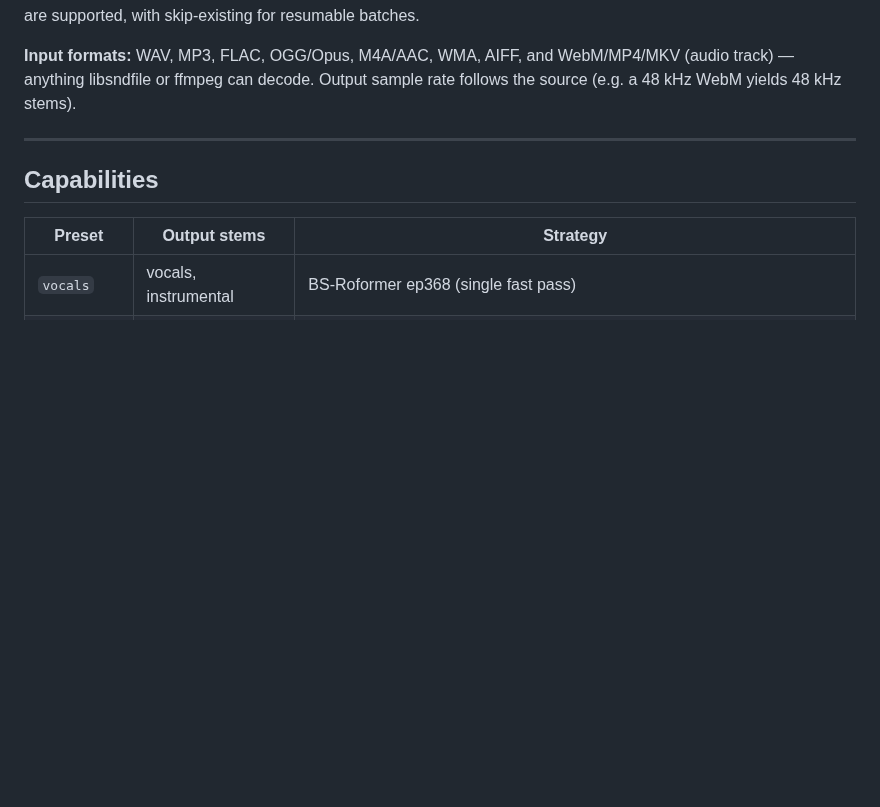
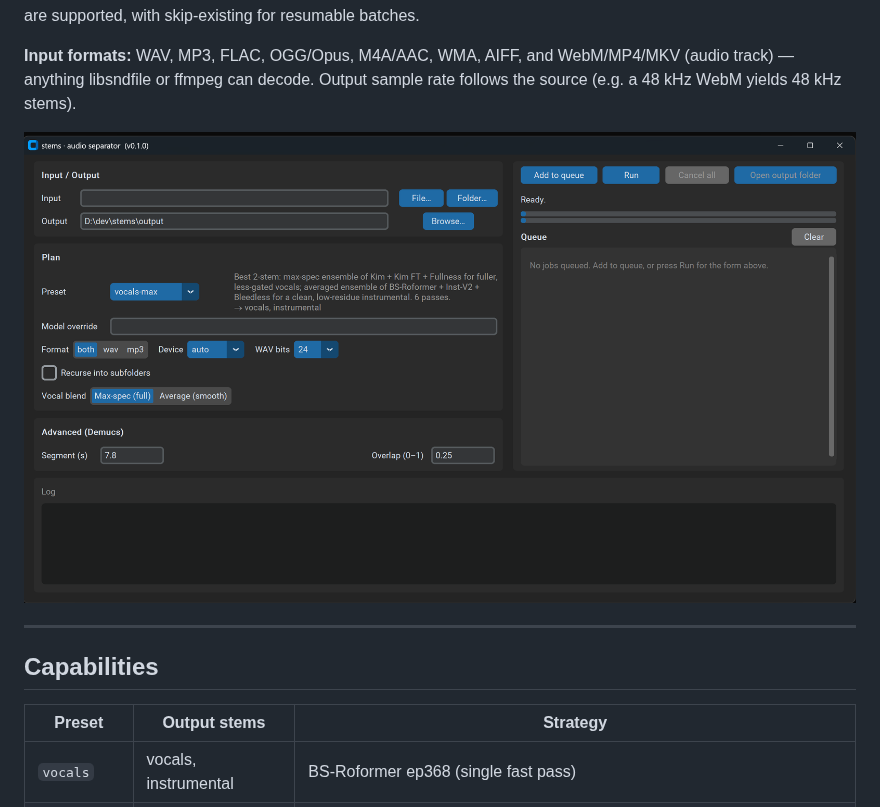
Before and after one commit to muttley79/stems, a Markdown page: README.md, the part around the change. Drawn GitHub-style; pictures changed too: docs/screenshot.png (added); blank space fills up the shorter version.

Commit message:
Add GUI screenshot to README
Commit docs/screenshot.png and reference it from the README intro so the
desktop GUI is shown on the repo landing page.

Co-Authored-By: Claude Opus 4.8 <noreply@anthropic.com>

```diff
--- a/README.md
+++ b/README.md
@@ -15,6 +15,8 @@ resumable batches.
 **Input formats:** WAV, MP3, FLAC, OGG/Opus, M4A/AAC, WMA, AIFF, and WebM/MP4/MKV
 (audio track) — anything libsndfile or ffmpeg can decode. Output sample rate
 follows the source (e.g. a 48 kHz WebM yields 48 kHz stems).
+
+![stems desktop GUI](docs/screenshot.png)
 
 ---
 
```
